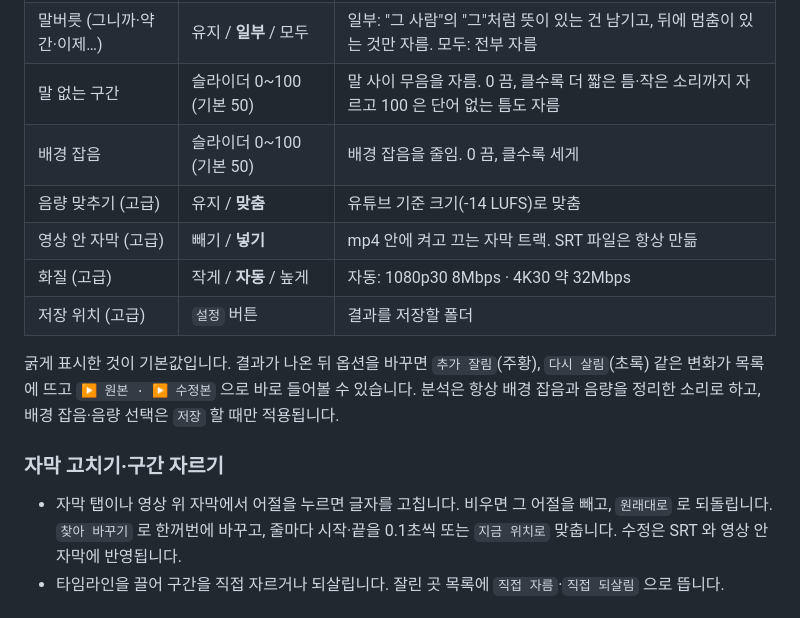
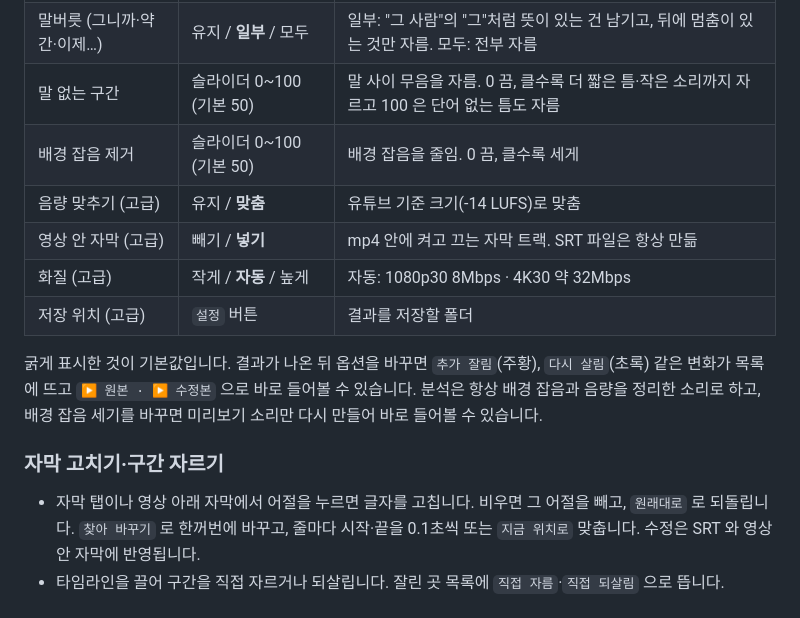
Before and after one commit to withbbang/video-edit, a Markdown page: README.md, the part around the change. GitHub-like rendering.

Commit message:
문서: README 배경 잡음 문구를 미리보기 반영에 맞춤
Co-Authored-By: Claude Opus 5.5 <noreply@anthropic.com>

```diff
--- a/README.md
+++ b/README.md
@@ -50,7 +50,7 @@
 | 망설임 소리 (아·어·음…) | 유지 / **제거** | 아·어·음 같은 소리를 자름 |
 | 말버릇 (그니까·약간·이제…) | 유지 / **일부** / 모두 | 일부: "그 사람"의 "그"처럼 뜻이 있는 건 남기고, 뒤에 멈춤이 있는 것만 자름. 모두: 전부 자름 |
 | 말 없는 구간 | 슬라이더 0~100 (기본 50) | 말 사이 무음을 자름. 0 끔, 클수록 더 짧은 틈·작은 소리까지 자르고 100 은 단어 없는 틈도 자름 |
-| 배경 잡음 | 슬라이더 0~100 (기본 50) | 배경 잡음을 줄임. 0 끔, 클수록 세게 |
+| 배경 잡음 제거 | 슬라이더 0~100 (기본 50) | 배경 잡음을 줄임. 0 끔, 클수록 세게 |
 | 음량 맞추기 (고급) | 유지 / **맞춤** | 유튜브 기준 크기(-14 LUFS)로 맞춤 |
 | 영상 안 자막 (고급) | 빼기 / **넣기** | mp4 안에 켜고 끄는 자막 트랙. SRT 파일은 항상 만듦 |
 | 화질 (고급) | 작게 / **자동** / 높게 | 자동: 1080p30 8Mbps · 4K30 약 32Mbps |
@@ -58,11 +58,11 @@
 
 굵게 표시한 것이 기본값입니다. 결과가 나온 뒤 옵션을 바꾸면 `추가 잘림`(주황), `다시 살림`(초록) 같은 변화가
 목록에 뜨고 `▶ 원본 · ▶ 수정본` 으로 바로 들어볼 수 있습니다. 분석은 항상 배경 잡음과 음량을 정리한 소리로 하고,
-배경 잡음·음량 선택은 `저장` 할 때만 적용됩니다.
+배경 잡음 세기를 바꾸면 미리보기 소리만 다시 만들어 바로 들어볼 수 있습니다.
 
 ### 자막 고치기·구간 자르기
 
-- 자막 탭이나 영상 위 자막에서 어절을 누르면 글자를 고칩니다. 비우면 그 어절을 빼고, `원래대로` 로 되돌립니다.
+- 자막 탭이나 영상 아래 자막에서 어절을 누르면 글자를 고칩니다. 비우면 그 어절을 빼고, `원래대로` 로 되돌립니다.
   `찾아 바꾸기` 로 한꺼번에 바꾸고, 줄마다 시작·끝을 0.1초씩 또는 `지금 위치로` 맞춥니다. 수정은 SRT 와 영상 안 자막에 반영됩니다.
 - 타임라인을 끌어 구간을 직접 자르거나 되살립니다. 잘린 곳 목록에 `직접 자름`·`직접 되살림` 으로 뜹니다.
 
```
